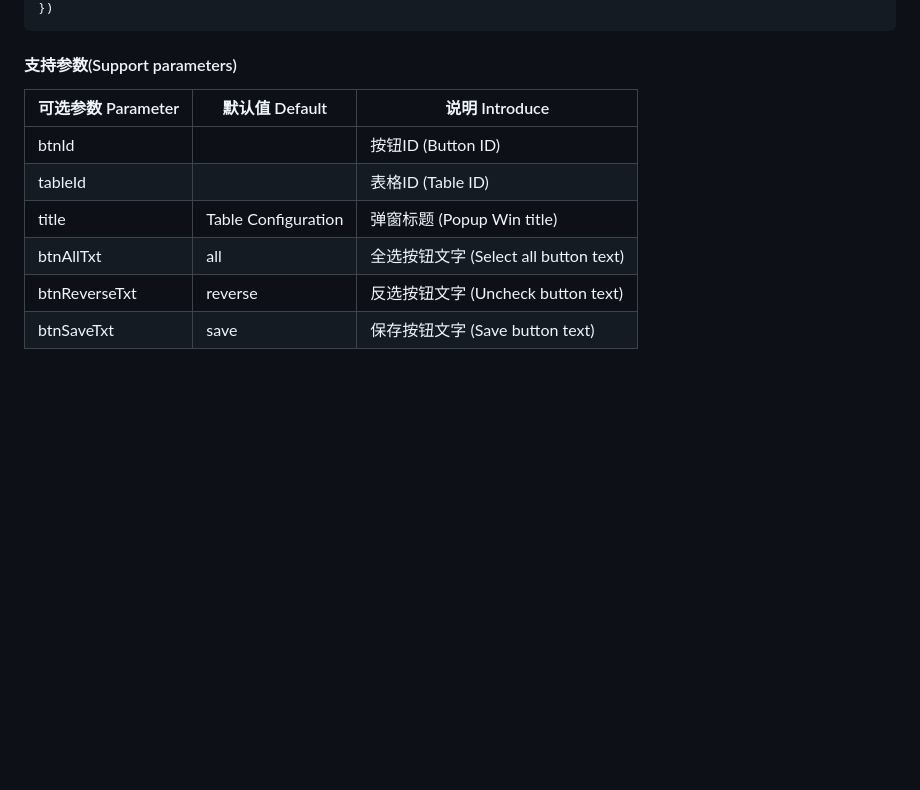
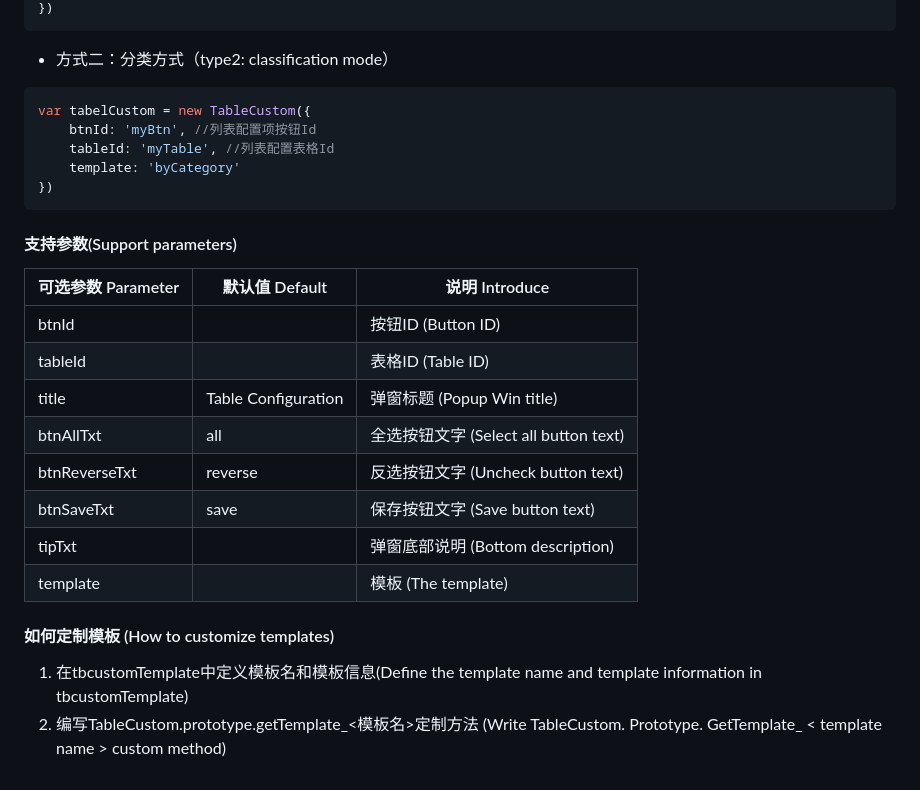
Before and after one commit to chaorenzeng/TableCustom.js, a Markdown page: README.md, the part around the change printed below. Drawn GitHub-style; blank space fills up the shorter version.

````diff
--- a/README.md
+++ b/README.md
@@ -29,5 +30,14 @@ var tabelCustom = new TableCustom({
 })
 ```
+- 方式二：分类方式（type2: classification mode）
+```js
+var tabelCustom = new TableCustom({
+    btnId: 'myBtn', //列表配置项按钮Id
+    tableId: 'myTable', //列表配置表格Id
+    template: 'byCategory'
+})
+```
+
 #### 支持参数(Support parameters)
 可选参数 Parameter |  默认值 Default | 说明 Introduce
 --        |    --   | --
@@ -37,3 +47,9 @@ title 			|   Table Configuration  | 弹窗标题 (Popup Win title)
 btnAllTxt 		|   all     | 全选按钮文字 (Select all button text)
 btnReverseTxt 	|   reverse | 反选按钮文字 (Uncheck button text)
 btnSaveTxt 		|   save  | 保存按钮文字 (Save button text)
+tipTxt          |         | 弹窗底部说明 (Bottom description)
+template 		|         | 模板 (The template)
+
+#### 如何定制模板 (How to customize templates)
+1. 在tbcustomTemplate中定义模板名和模板信息(Define the template name and template information in tbcustomTemplate)
+2. 编写TableCustom.prototype.getTemplate_<模板名>定制方法 (Write TableCustom. Prototype. GetTemplate_ < template name > custom method)
````
Also changed, not shown: other parts of README.md (+6 -5 lines), case_type1.gif (added), case_type2.gif (added), index.gif (deleted), 3 other files.
